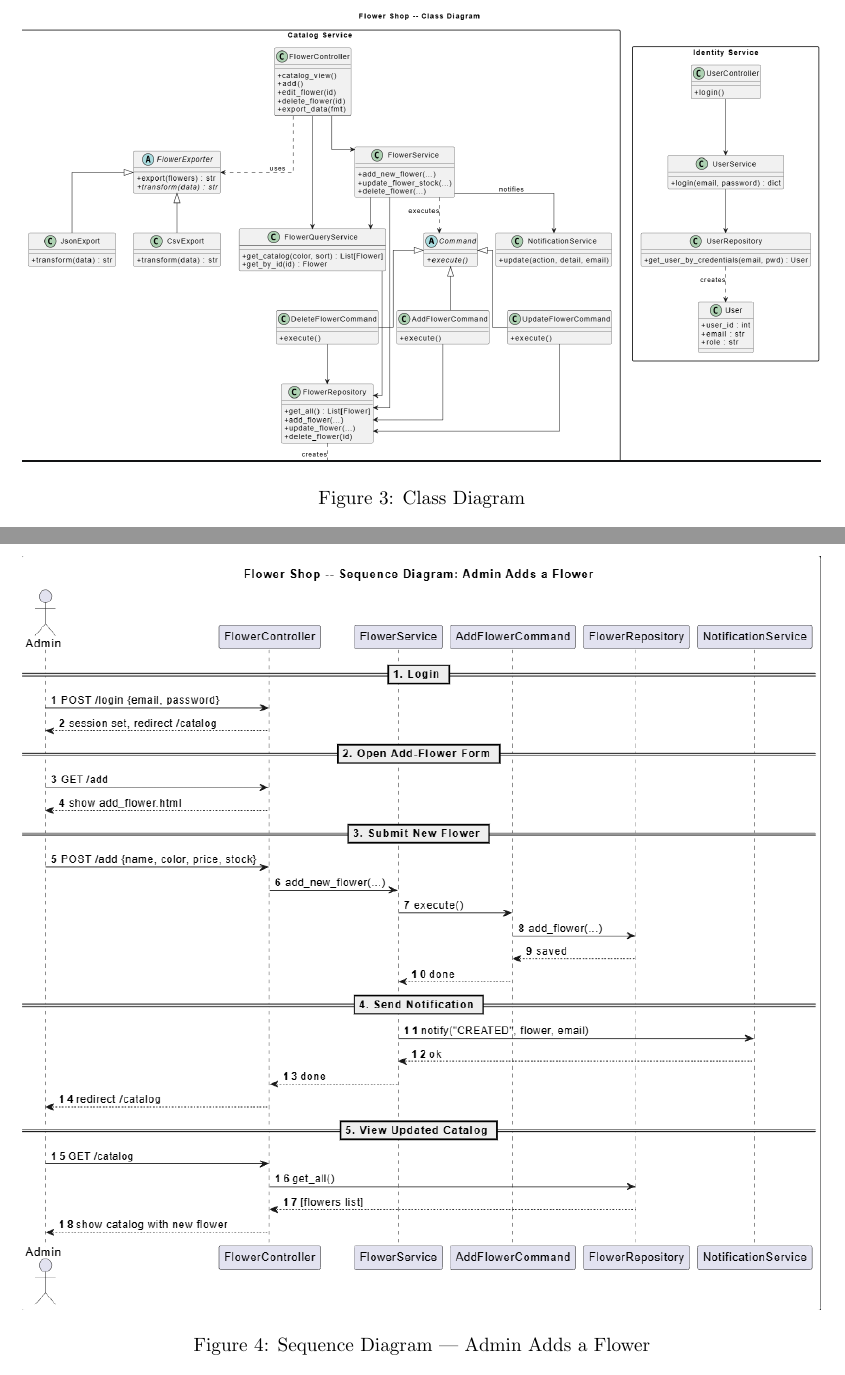
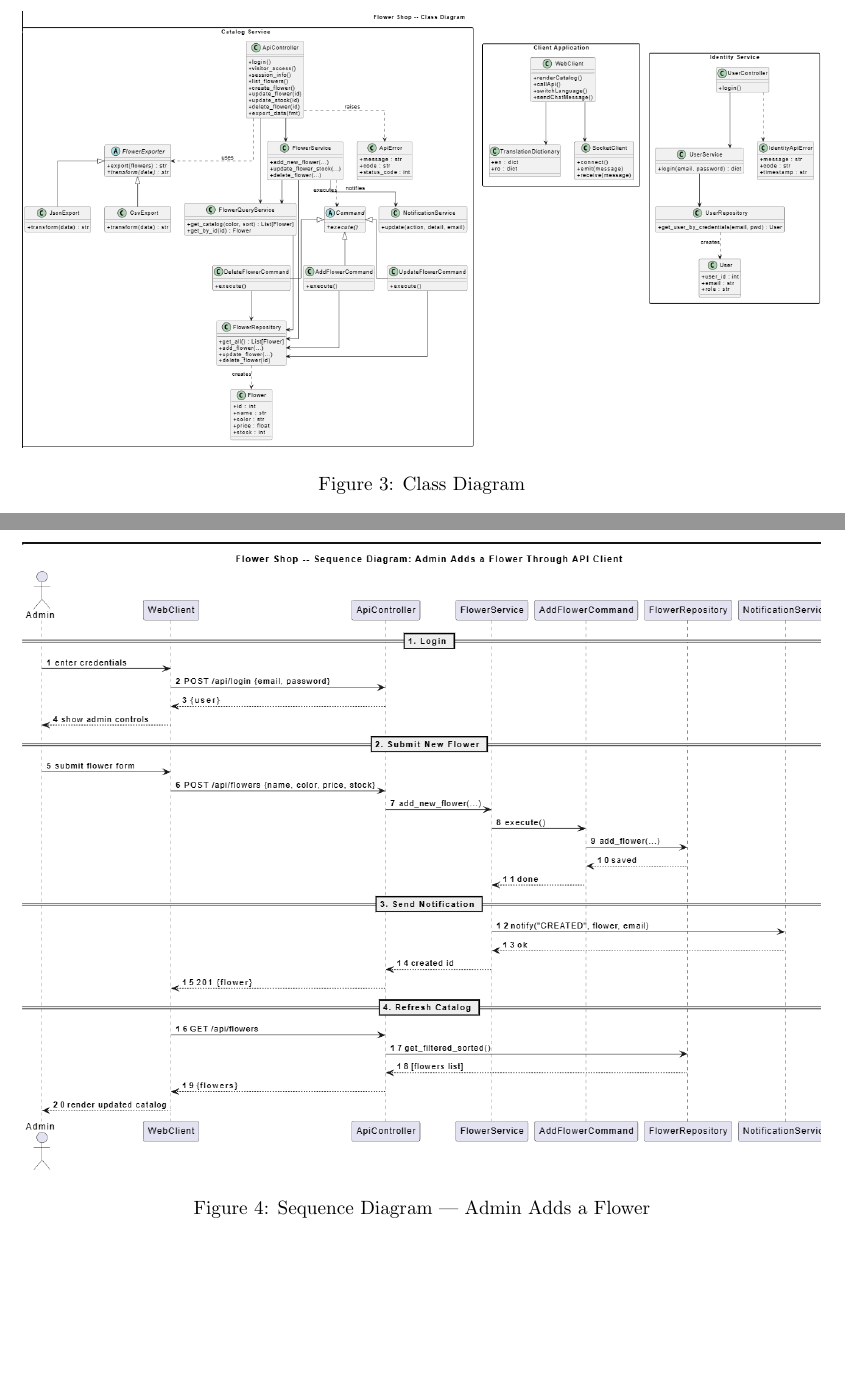
Before and after one commit to oli26567/SDFlowerShop, a LaTeX document (documentatie/main.tex, which reads documentatie/text/section_1.tex): two parts of pages 7 and 8 of 12, joined at a grey line, cut so that both start at the same text, the shorter picture padded with empty space. Compiled offline with pdfLaTeX.

Commit message:
Updated the documentation

```diff
--- a/documentatie/text/section_1.tex
+++ b/documentatie/text/section_1.tex
@@ -129,7 +129,7 @@ It exposes a single endpoint: \texttt{POST /login}, which accepts an email and p
 
 \begin{figure}[H]
 \centering
-\includegraphics[width=\textwidth]{resources/classdiagram.png}
+\includegraphics[width=\textwidth]{resources/classdiagram1.png}
 \caption{Class Diagram}
 \end{figure}
 
@@ -139,7 +139,7 @@ It exposes a single endpoint: \texttt{POST /login}, which accepts an email and p
 
 \begin{figure}[H]
 \centering
-\includegraphics[width=\textwidth]{resources/seqdiagram.png}
+\includegraphics[width=\textwidth]{resources/sequencediagram1.png}
 \caption{Sequence Diagram — Admin Adds a Flower}
 \end{figure}
 
```
Also changed, not shown: documentatie/resources/classdiagram1.png (added), documentatie/resources/sequencediagram1.png (added).
